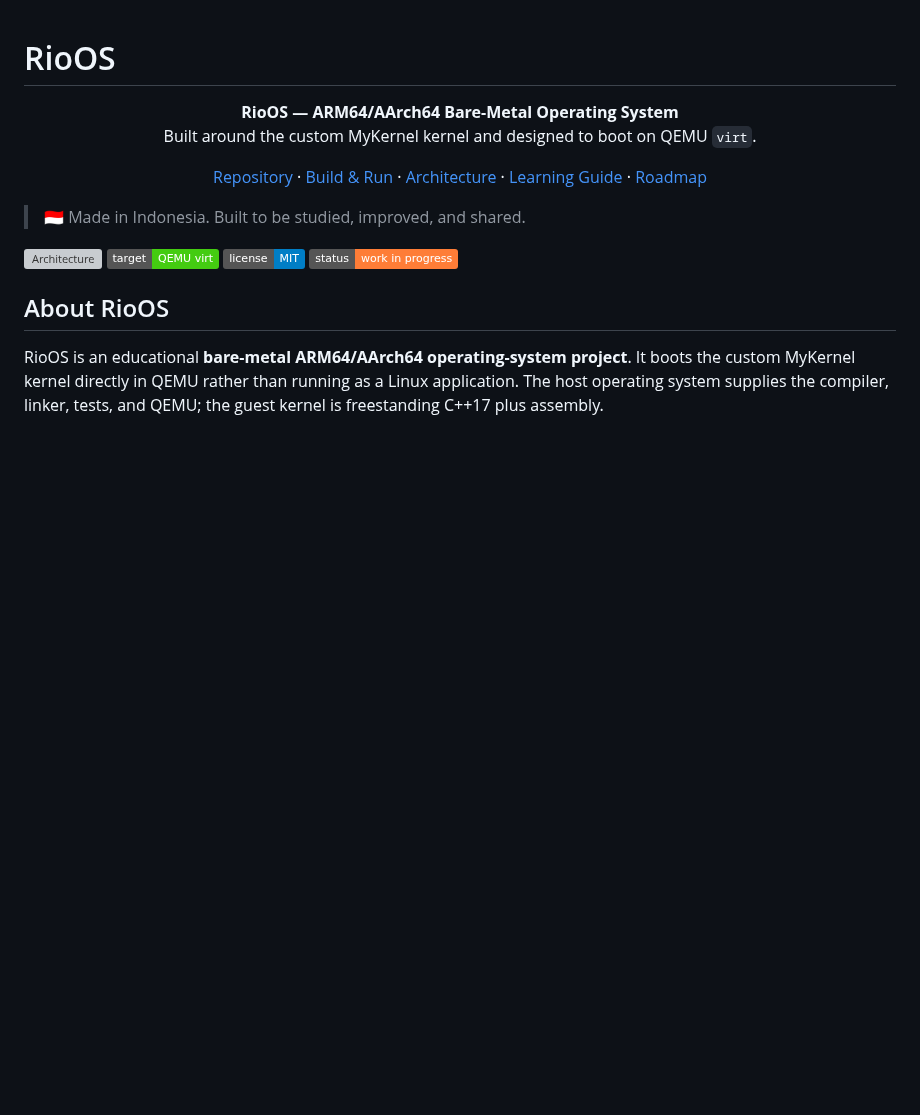
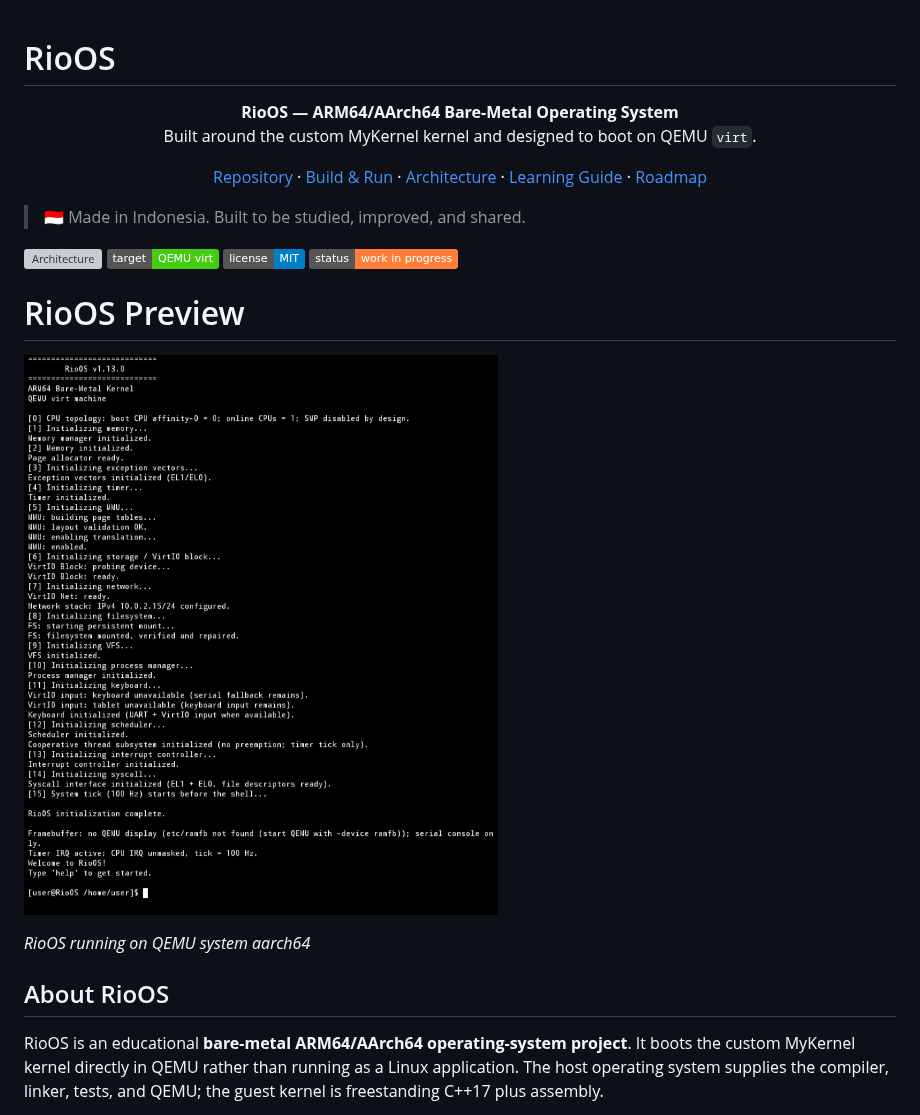
Before and after one commit to rioktss/RioOS, a Markdown page: README.md, the part around the change. Drawn GitHub-style; pictures changed too: docs/img/view.jpg (added); badges without logos; blank space fills up the shorter version; grey boxes are pictures that could not be loaded.

```diff
--- a/README.md
+++ b/README.md
@@ -1,4 +1,5 @@
 # RioOS
+
 
 <p align="center">
   <strong>RioOS — ARM64/AArch64 Bare-Metal Operating System</strong><br>
@@ -19,6 +20,14 @@
 [![Target](https://img.shields.io/badge/target-QEMU%20virt-success)](https://www.qemu.org/)
 [![License](https://img.shields.io/badge/license-MIT-blue)](./docs/LICENSE)
 [![Status](https://img.shields.io/badge/status-work%20in%20progress-orange)](#project-status)
+
+
+# RioOS Preview
+
+![RioOS Preview](docs/img/view.jpg)
+
+*RioOS running on QEMU system aarch64*
+
 
 ## About RioOS
 
```
